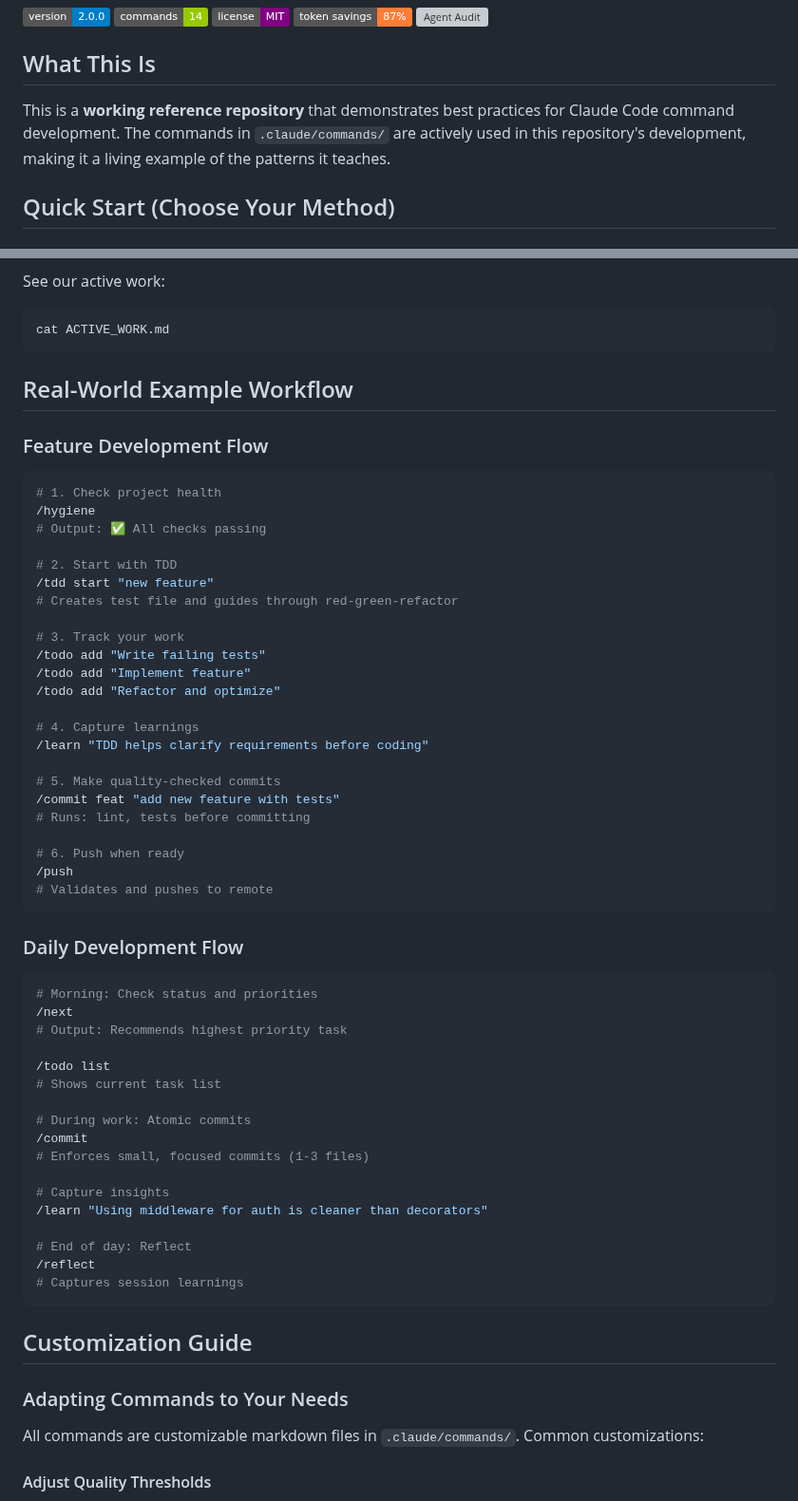
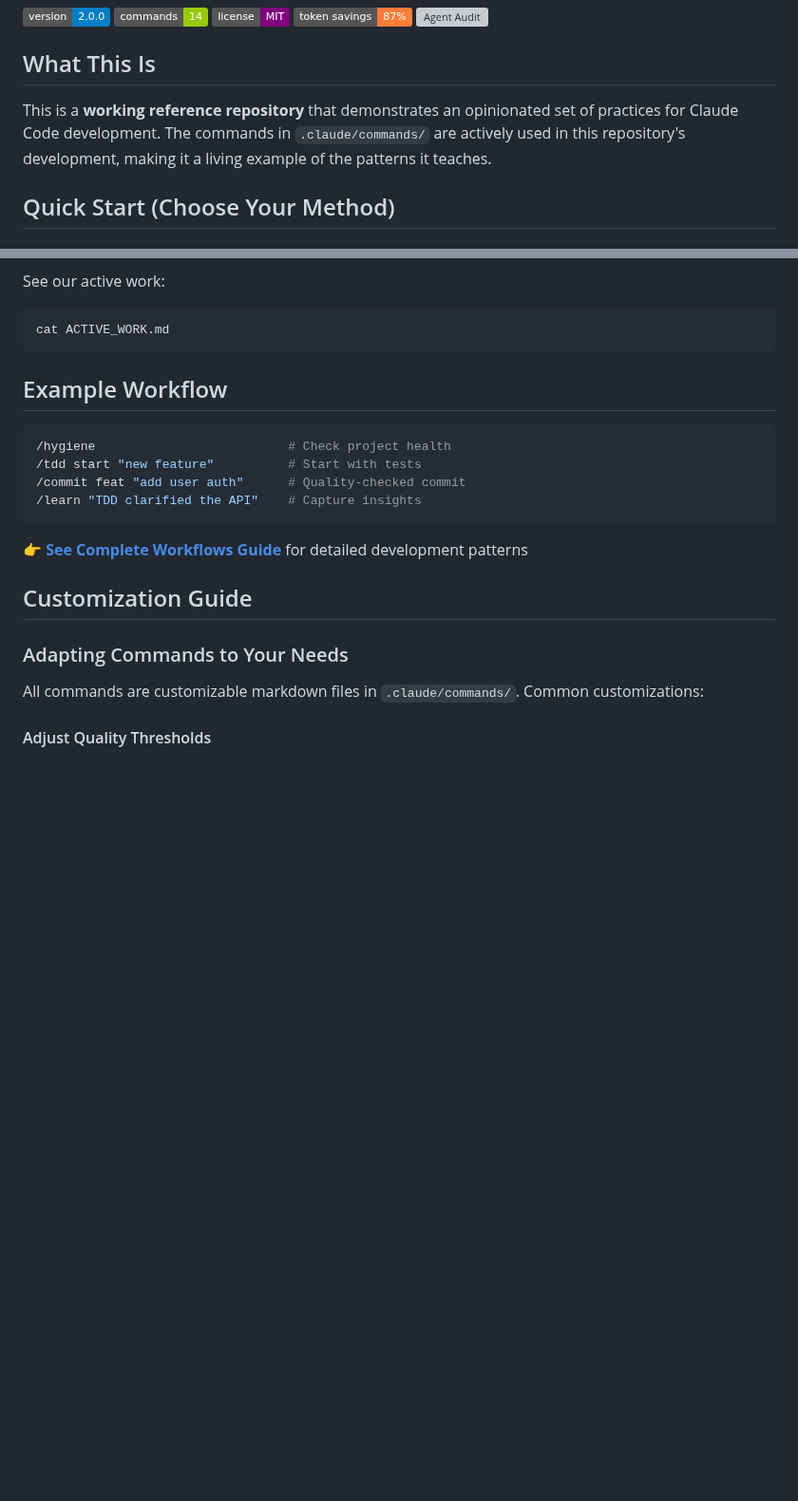
Before and after one commit to jflournoy/phd-unemployment-model, a Markdown page: README.md, 2 parts joined by grey strips. Shown at 95% size. Rendered like a GitHub page; badges without logos; blank space fills up the shorter version; grey boxes are pictures that could not be loaded.

````diff
--- a/README.md
+++ b/README.md
@@ -10,7 +10,7 @@
 
 ## What This Is
 
-This is a **working reference repository** that demonstrates best practices for Claude Code command development. The commands in `.claude/commands/` are actively used in this repository's development, making it a living example of the patterns it teaches.
+This is a **working reference repository** that demonstrates an opinionated set of practices for Claude Code development. The commands in `.claude/commands/` are actively used in this repository's development, making it a living example of the patterns it teaches.
 
 ## Quick Start (Choose Your Method)
 
@@ -180,57 +154,16 @@ See our active work:
 cat ACTIVE_WORK.md
 ```
 
-## Real-World Example Workflow
-
-### Feature Development Flow
+## Example Workflow
 
 ```bash
-# 1. Check project health
-/hygiene
-# Output: ✅ All checks passing
-
-# 2. Start with TDD
-/tdd start "new feature"
-# Creates test file and guides through red-green-refactor
-
-# 3. Track your work
-/todo add "Write failing tests"
-/todo add "Implement feature"
-/todo add "Refactor and optimize"
-
-# 4. Capture learnings
-/learn "TDD helps clarify requirements before coding"
-
-# 5. Make quality-checked commits
-/commit feat "add new feature with tests"
-# Runs: lint, tests before committing
-
-# 6. Push when ready
-/push
-# Validates and pushes to remote
+/hygiene                          # Check project health
+/tdd start "new feature"          # Start with tests
+/commit feat "add user auth"      # Quality-checked commit
+/learn "TDD clarified the API"    # Capture insights
 ```
 
-### Daily Development Flow
-
-```bash
-# Morning: Check status and priorities
-/next
-# Output: Recommends highest priority task
-
-/todo list
-# Shows current task list
-
-# During work: Atomic commits
-/commit
-# Enforces small, focused commits (1-3 files)
-
-# Capture insights
-/learn "Using middleware for auth is cleaner than decorators"
-
-# End of day: Reflect
-/reflect
-# Captures session learnings
-```
+👉 **[See Complete Workflows Guide](docs/WORKFLOWS.md)** for detailed development patterns
 
 ## Customization Guide
 
````
Also changed, not shown: other parts of README.md (+3 -29 lines), docs/TOKEN_EFFICIENCY.md (+32 -0 lines), docs/WORKFLOWS.md (added, +143 -0 lines).
